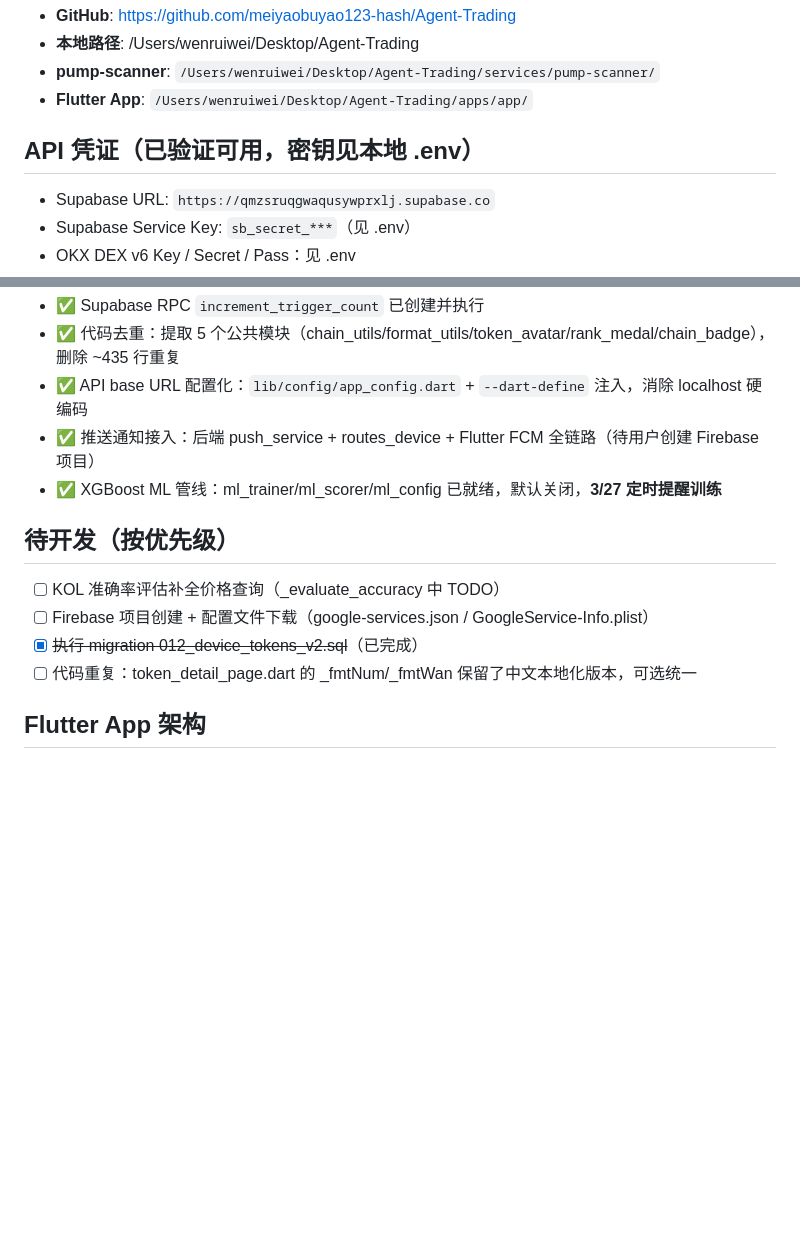
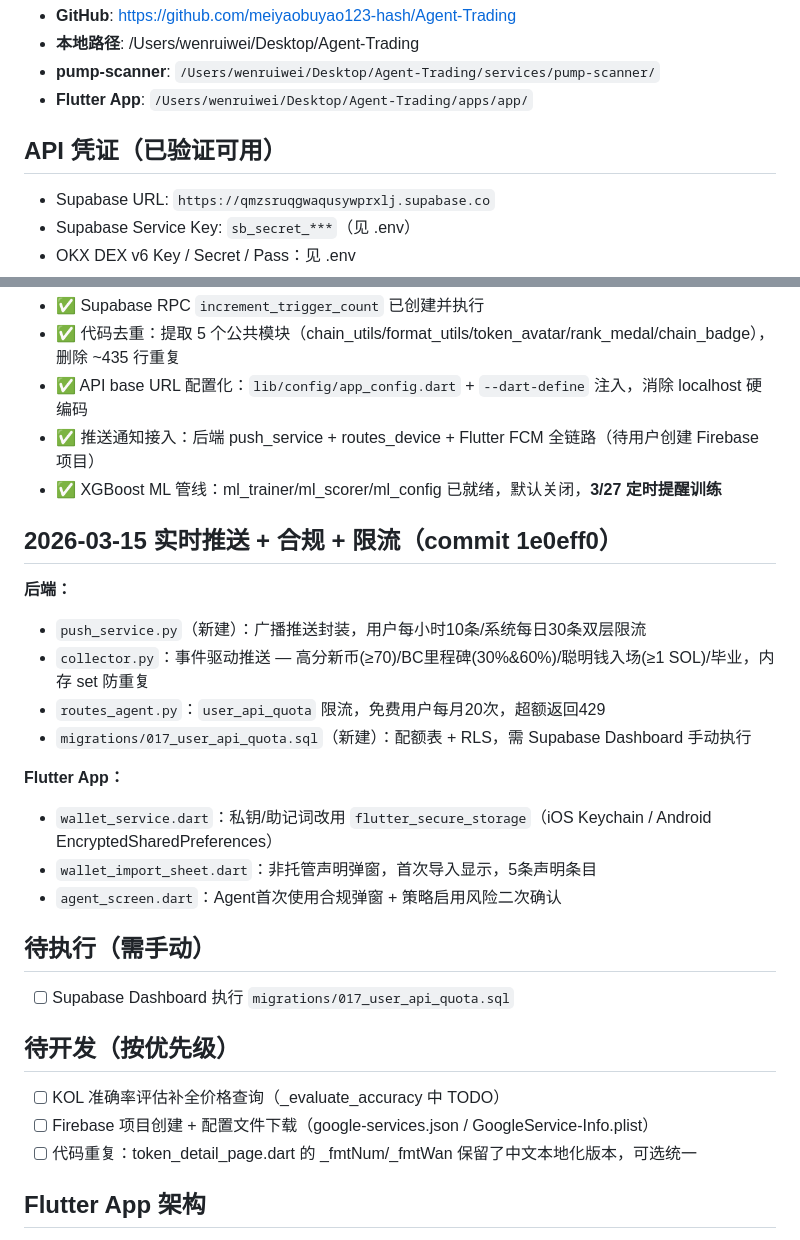
Before and after one commit to meiyaobuyao123-hash/Agent-Trading, a Markdown page: MEMORY.md, 2 parts joined by grey strips. GitHub-like rendering; blank space fills up the shorter version.

Commit message:
docs: 更新记忆文件 2026-03-15（实时推送+合规+限流）

```diff
--- a/MEMORY.md
+++ b/MEMORY.md
@@ -13,7 +13,7 @@
 - **pump-scanner**: `/Users/wenruiwei/Desktop/Agent-Trading/services/pump-scanner/`
 - **Flutter App**: `/Users/wenruiwei/Desktop/Agent-Trading/apps/app/`
 
-## API 凭证（已验证可用，密钥见本地 .env）
+## API 凭证（已验证可用）
 - Supabase URL: `https://qmzsruqgwaqusywprxlj.supabase.co`
 - Supabase Service Key: `sb_secret_***`（见 .env）
 - OKX DEX v6 Key / Secret / Pass：见 .env
@@ -87,10 +87,25 @@
 - ✅ 推送通知接入：后端 push_service + routes_device + Flutter FCM 全链路（待用户创建 Firebase 项目）
 - ✅ XGBoost ML 管线：ml_trainer/ml_scorer/ml_config 已就绪，默认关闭，**3/27 定时提醒训练**
 
+## 2026-03-15 实时推送 + 合规 + 限流（commit 1e0eff0）
+
+**后端：**
+- `push_service.py`（新建）：广播推送封装，用户每小时10条/系统每日30条双层限流
+- `collector.py`：事件驱动推送 — 高分新币(≥70)/BC里程碑(30%&60%)/聪明钱入场(≥1 SOL)/毕业，内存 set 防重复
+- `routes_agent.py`：`user_api_quota` 限流，免费用户每月20次，超额返回429
+- `migrations/017_user_api_quota.sql`（新建）：配额表 + RLS，需 Supabase Dashboard 手动执行
+
+**Flutter App：**
+- `wallet_service.dart`：私钥/助记词改用 `flutter_secure_storage`（iOS Keychain / Android EncryptedSharedPreferences）
+- `wallet_import_sheet.dart`：非托管声明弹窗，首次导入显示，5条声明条目
+- `agent_screen.dart`：Agent首次使用合规弹窗 + 策略启用风险二次确认
+
+## 待执行（需手动）
+- [ ] Supabase Dashboard 执行 `migrations/017_user_api_quota.sql`
+
 ## 待开发（按优先级）
 - [ ] KOL 准确率评估补全价格查询（_evaluate_accuracy 中 TODO）
 - [ ] Firebase 项目创建 + 配置文件下载（google-services.json / GoogleService-Info.plist）
-- [x] ~~执行 migration 012_device_tokens_v2.sql~~（已完成）
 - [ ] 代码重复：token_detail_page.dart 的 _fmtNum/_fmtWan 保留了中文本地化版本，可选统一
 
 ## Flutter App 架构
```
